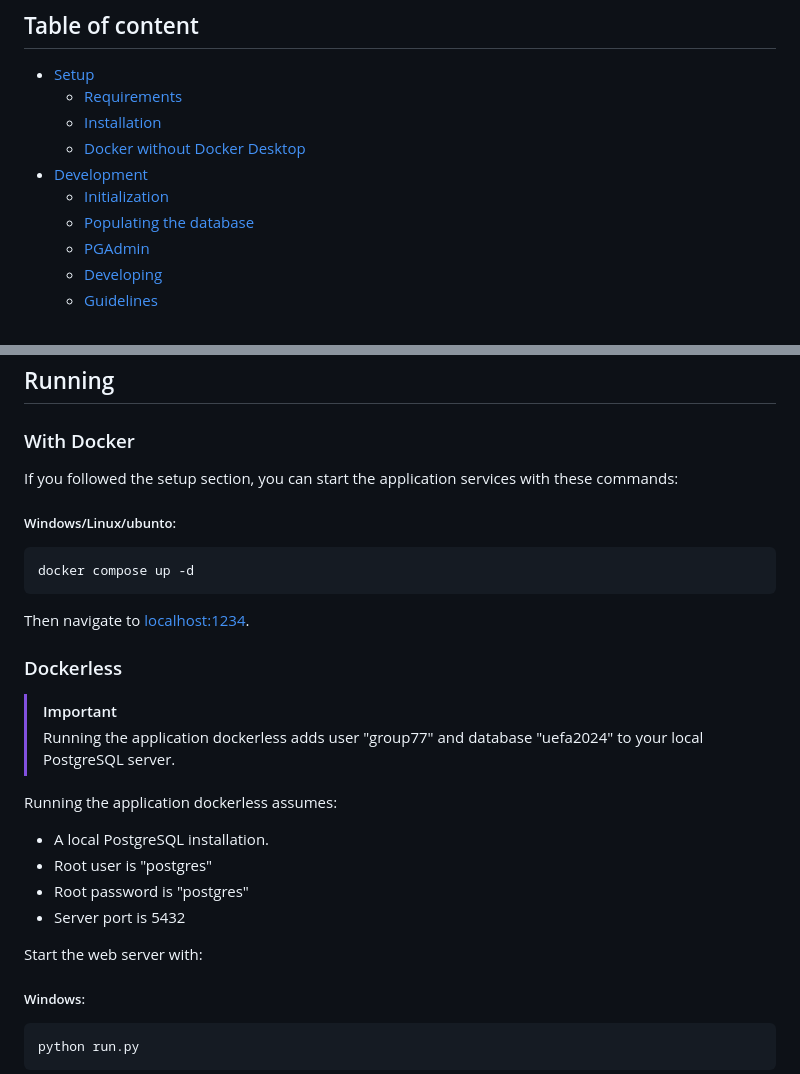
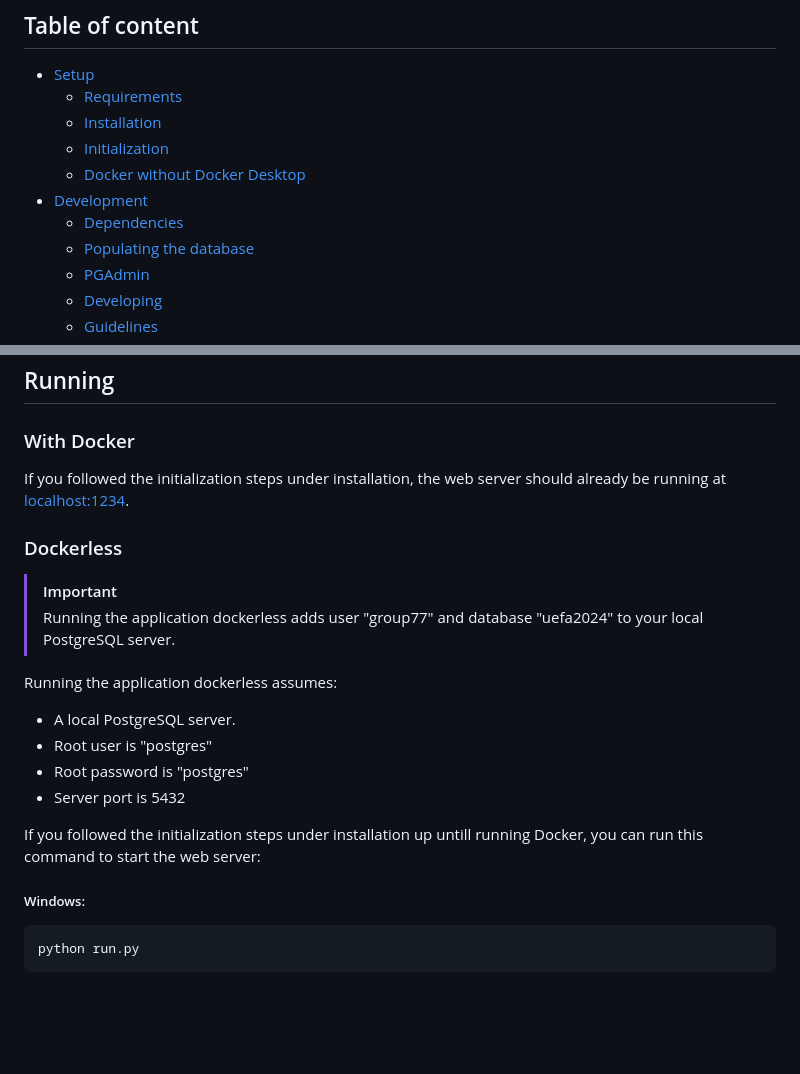
Before and after one commit to TimRJensen/DIS-group-project, a Markdown page: README.md, 2 parts joined by grey strips. Drawn GitHub-style; blank space fills up the shorter version.

````diff
--- a/README.md
+++ b/README.md
@@ -5,9 +5,10 @@ Repository for the group project in the course [Databases and Information System
  - [Setup](#Setup)
 	 - [Requirements](#Requirements)
 	 - [Installation](#Installation)
+	 - [Initialization](#Initialization)
 	 - [Docker without Docker Desktop](#DockerwithoutDockerDesktop)
  - [Development](#Development)
-	 - [Initialization](#Initialization)
+	 - [Dependencies](#Dependencies)
 	 - [Populating the database](#Populatingthedatabase)
 	 - [PGAdmin](#PGAdmin)
 	 - [Developing](#Developing)
@@ -97,24 +110,19 @@ To stop the services press ctrl+c in the terminal where the services are running
 
 ## Running
 ### With Docker
-If you followed the setup section, you can start the application services with these commands:
-#####  Windows/Linux/ubunto:
-```
-docker compose up -d
-```
-Then navigate to [localhost:1234](http://localhost:1234).
+If you followed the initialization steps under installation, the web server should already be running at [localhost:1234](http://localhost:1234).
 
 ### Dockerless
 > [!IMPORTANT]
 > Running the application dockerless adds user "group77" and database "uefa2024" to your local PostgreSQL server.
 
 Running the application dockerless assumes:
-- A local PostgreSQL installation.
+- A local PostgreSQL server.
 - Root user is "postgres"
 - Root password is "postgres"
 - Server port is 5432
 
-Start the web server with:
+If you followed the initialization steps under installation up untill running Docker, you can run this command to start the web server:
 #####  Windows:
 ```
 python run.py
````
Also changed, not shown: other parts of README.md (+26 -14 lines).
